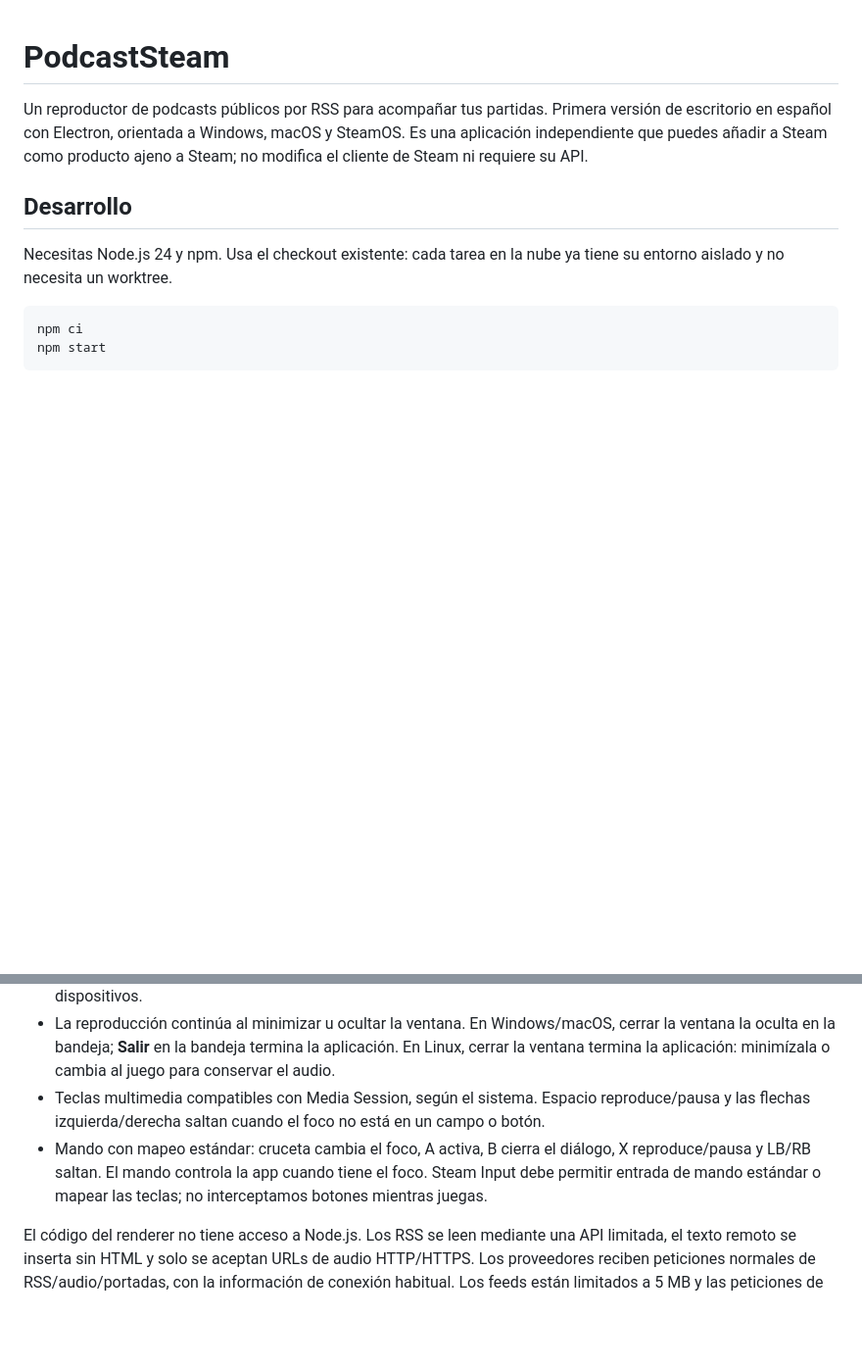
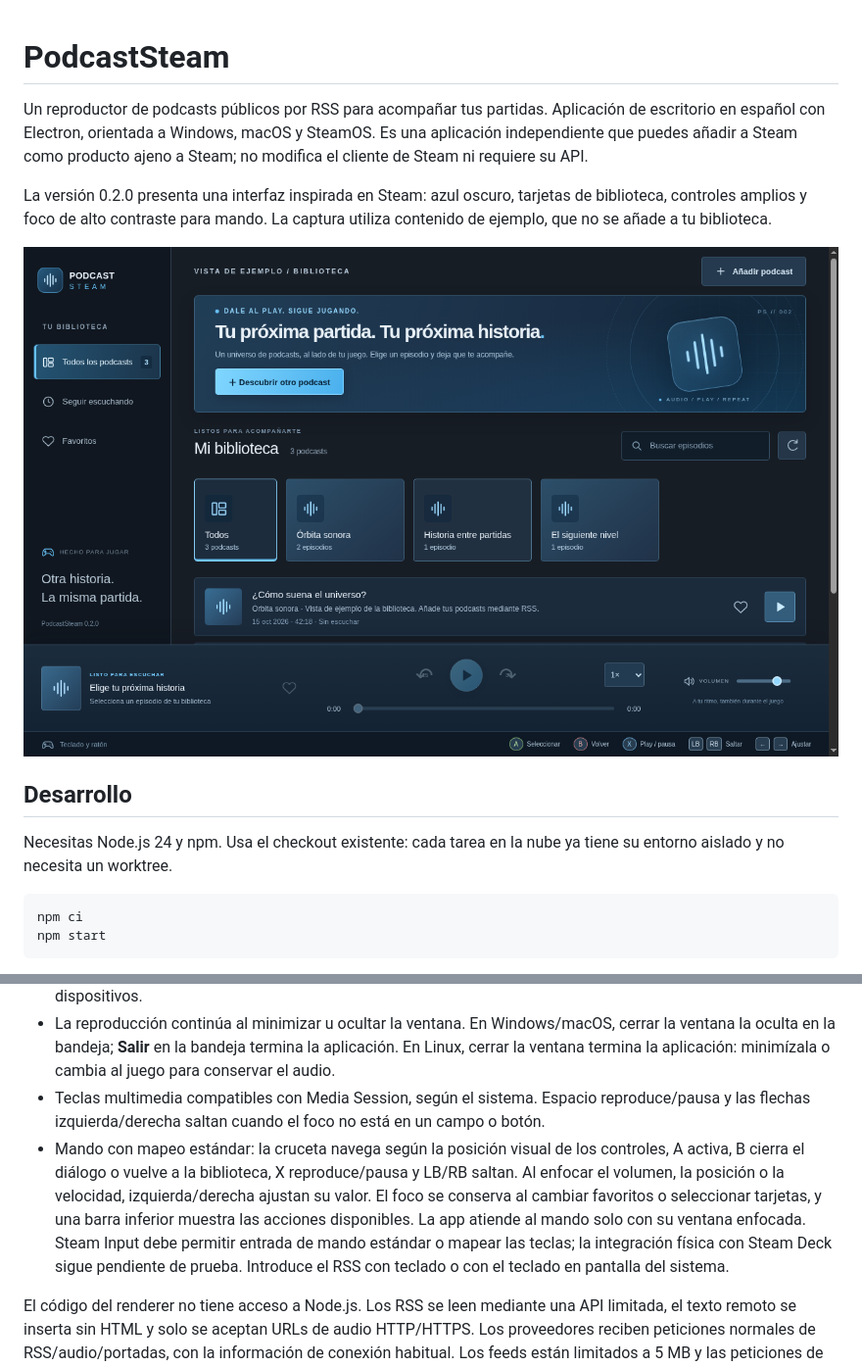
Before and after one commit to tallerdepublicidaduh/PodcastSteam, a Markdown page: README.md, 2 parts joined by grey strips. Shown at 98% size. GitHub-like rendering; pictures changed too: docs/interface.png (added); blank space fills up the shorter version.

Commit message:
Redesign player with Steam-inspired blue interface and spatial gamepad navigation

```diff
--- a/README.md
+++ b/README.md
@@ -1,6 +1,10 @@
 # PodcastSteam
 
-Un reproductor de podcasts públicos por RSS para acompañar tus partidas. Primera versión de escritorio en español con Electron, orientada a Windows, macOS y SteamOS. Es una aplicación independiente que puedes añadir a Steam como producto ajeno a Steam; no modifica el cliente de Steam ni requiere su API.
+Un reproductor de podcasts públicos por RSS para acompañar tus partidas. Aplicación de escritorio en español con Electron, orientada a Windows, macOS y SteamOS. Es una aplicación independiente que puedes añadir a Steam como producto ajeno a Steam; no modifica el cliente de Steam ni requiere su API.
+
+La versión 0.2.0 presenta una interfaz inspirada en Steam: azul oscuro, tarjetas de biblioteca, controles amplios y foco de alto contraste para mando. La captura utiliza contenido de ejemplo, que no se añade a tu biblioteca.
+
+![Interfaz de PodcastSteam con una biblioteca de ejemplo](docs/interface.png)
 
 ## Desarrollo
 
@@ -21,7 +25,7 @@ Añade la URL RSS pública de un podcast desde **Añadir podcast**. Las páginas
 - Guardado local de biblioteca, posición, velocidad y volumen en el perfil de Electron. No hay sincronización entre dispositivos.
 - La reproducción continúa al minimizar u ocultar la ventana. En Windows/macOS, cerrar la ventana la oculta en la bandeja; **Salir** en la bandeja termina la aplicación. En Linux, cerrar la ventana termina la aplicación: minimízala o cambia al juego para conservar el audio.
 - Teclas multimedia compatibles con Media Session, según el sistema. Espacio reproduce/pausa y las flechas izquierda/derecha saltan cuando el foco no está en un campo o botón.
-- Mando con mapeo estándar: cruceta cambia el foco, A activa, B cierra el diálogo, X reproduce/pausa y LB/RB saltan. El mando controla la app cuando tiene el foco. Steam Input debe permitir entrada de mando estándar o mapear las teclas; no interceptamos botones mientras juegas.
+- Mando con mapeo estándar: la cruceta navega según la posición visual de los controles, A activa, B cierra el diálogo o vuelve a la biblioteca, X reproduce/pausa y LB/RB saltan. Al enfocar el volumen, la posición o la velocidad, izquierda/derecha ajustan su valor. El foco se conserva al cambiar favoritos o seleccionar tarjetas, y una barra inferior muestra las acciones disponibles. La app atiende al mando solo con su ventana enfocada. Steam Input debe permitir entrada de mando estándar o mapear las teclas; la integración física con Steam Deck sigue pendiente de prueba. Introduce el RSS con teclado o con el teclado en pantalla del sistema.
 
 El código del renderer no tiene acceso a Node.js. Los RSS se leen mediante una API limitada, el texto remoto se inserta sin HTML y solo se aceptan URLs de audio HTTP/HTTPS. Los proveedores reciben peticiones normales de RSS/audio/portadas, con la información de conexión habitual. Los feeds están limitados a 5 MB y las peticiones de RSS a 20 segundos.
 
```
Also changed, not shown: RELEASE_NOTES.md (+24 -9 lines), 8 other files.
